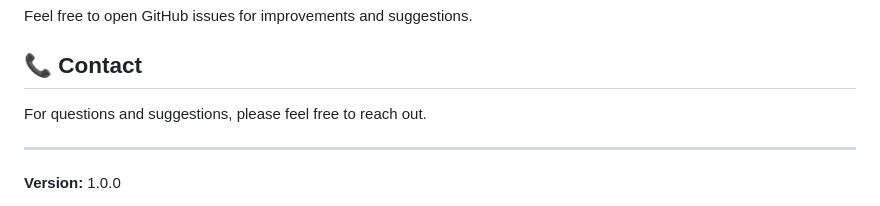
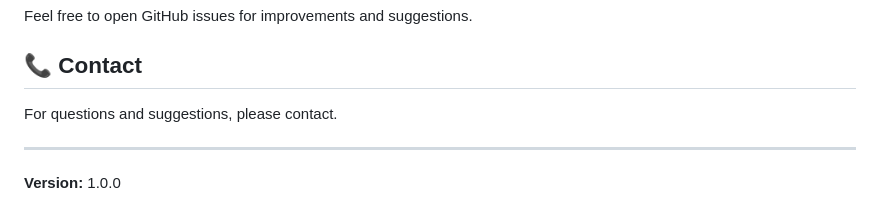
Before and after one commit to YusufErdemK/adiyok, a Markdown page: README.md, the part around the change. GitHub-like rendering.

```diff
--- a/README.md
+++ b/README.md
@@ -162,7 +162,7 @@ Feel free to open GitHub issues for improvements and suggestions.
 
 ## 📞 Contact
 
-For questions and suggestions, please feel free to reach out.
+For questions and suggestions, please contact.
 
 ---
 
```
